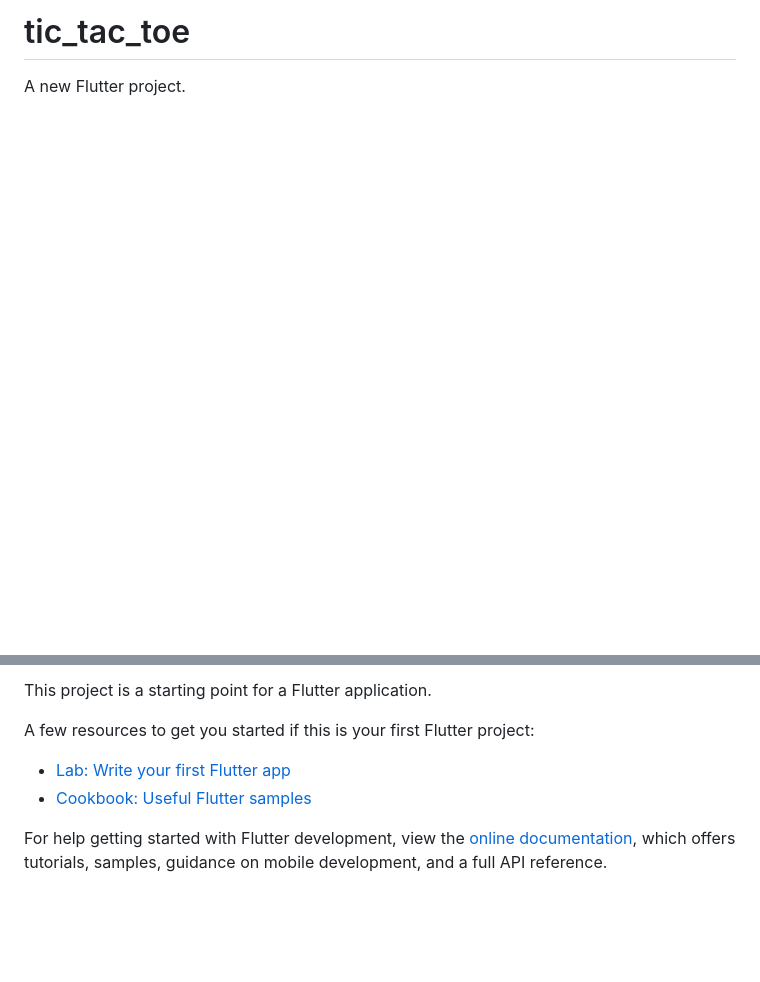
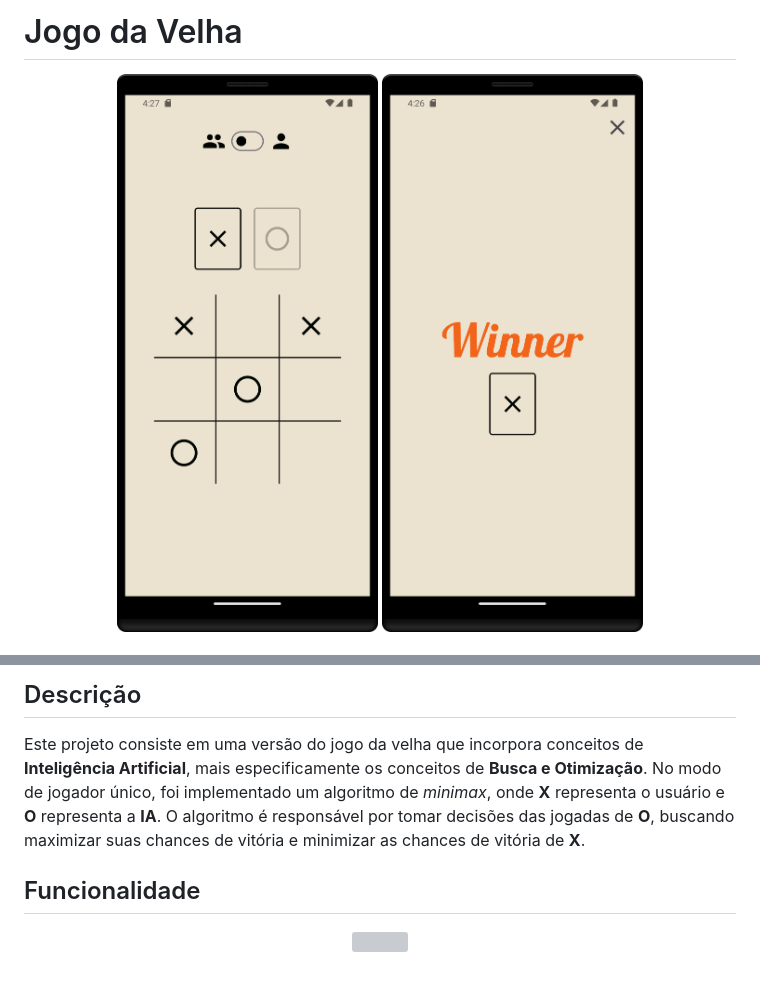
Before and after one commit to antoniolisboa/tic_tac_toe, a Markdown page: README.md, 2 parts joined by grey strips. Drawn GitHub-style; pictures changed too: readme/home_tic_tac_toe.png (added), readme/winner_tic_tac_toe.png (added); blank space fills up the shorter version; grey boxes are pictures that could not be loaded.

Commit message:
readme com a descrição do projeto

```diff
--- a/README.md
+++ b/README.md
@@ -1,4 +1,7 @@
-# tic_tac_toe
+# Jogo da Velha
 
-A new Flutter project.
+<p align="center">
+<img src="readme/home_tic_tac_toe.png" width=300>
+<img src="readme/winner_tic_tac_toe.png" width=300>
+</p>
 
@@ -6,11 +18,10 @@ A new Flutter project.
 
-This project is a starting point for a Flutter application.
+## Descrição
 
-A few resources to get you started if this is your first Flutter project:
+Este projeto consiste em uma versão do jogo da velha que incorpora conceitos de **Inteligência Artificial**, mais especificamente os conceitos de **Busca e Otimização**. No modo de jogador único, foi implementado um algoritmo de *minimax*, onde **X** representa o usuário e **O** representa a **IA**. O algoritmo é responsável por tomar decisões das jogadas de **O**, buscando maximizar suas chances de vitória e minimizar as chances de vitória de **X**.
 
-- [Lab: Write your first Flutter app](https://docs.flutter.dev/get-started/codelab)
-- [Cookbook: Useful Flutter samples](https://docs.flutter.dev/cookbook)
+## Funcionalidade
 
-For help getting started with Flutter development, view the
-[online documentation](https://docs.flutter.dev/), which offers tutorials,
-samples, guidance on mobile development, and a full API reference.
+<p align="center">
+<img src="readme/show_game.gif" width=300>
+</p>
```
Also changed, not shown: other parts of README.md (+10 -1 lines), readme/tic_tac_toe.png (added), 1 other file.
